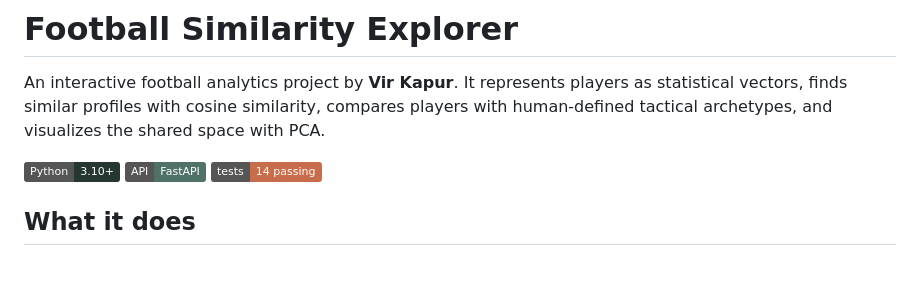
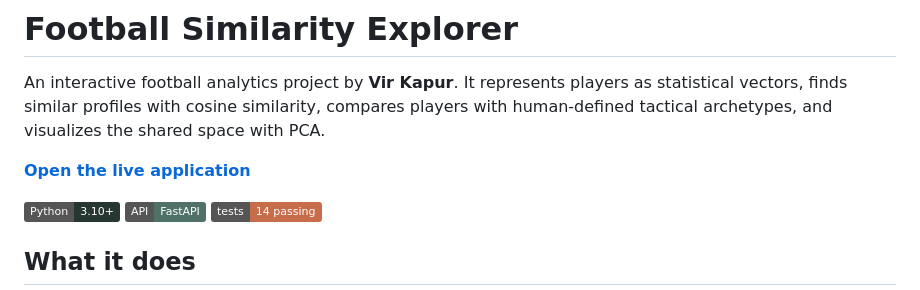
Before and after one commit to virkapur22/football-similarity-explorer, a Markdown page: README.md, the part around the change. GitHub-like rendering; badges without logos; blank space fills up the shorter version.

Commit message:
Add live application link

```diff
--- a/README.md
+++ b/README.md
@@ -1,6 +1,8 @@
 # Football Similarity Explorer
 
 An interactive football analytics project by **Vir Kapur**. It represents players as statistical vectors, finds similar profiles with cosine similarity, compares players with human-defined tactical archetypes, and visualizes the shared space with PCA.
+
+**[Open the live application](https://football-similarity-explorer.vercel.app/)**
 
 ![Python](https://img.shields.io/badge/Python-3.10%2B-263630)
 ![FastAPI](https://img.shields.io/badge/API-FastAPI-4f7168)
```
